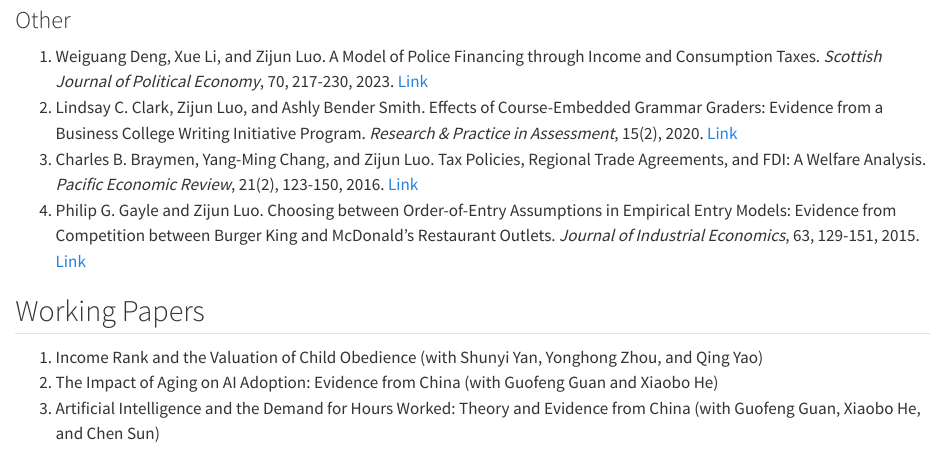
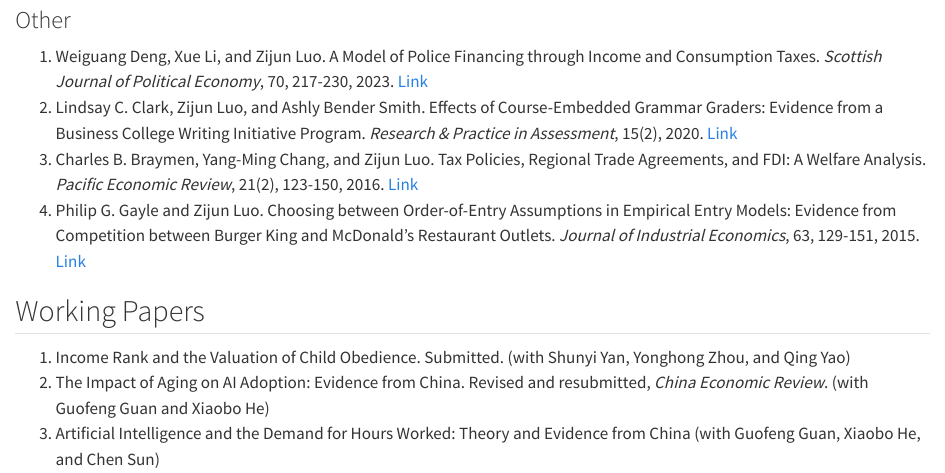
Before and after one commit to DataHurdler/DataHurdler.github.io, a Quarto document (research.qmd): the page in a window 1100 px wide, from 870 px down. Rendered offline with R 4.5, knitr and Pandoc in place of Quarto, with nearby package versions.

Commit message:
Add submission and R&R details to WPs.

```diff
--- a/research.qmd
+++ b/research.qmd
@@ -32,6 +32,6 @@ format: html
 
 ## Working Papers
 
-1. Income Rank and the Valuation of Child Obedience (with Shunyi Yan, Yonghong Zhou, and Qing Yao)
-2. The Impact of Aging on AI Adoption: Evidence from China (with Guofeng Guan and Xiaobo He)
+1. Income Rank and the Valuation of Child Obedience. Submitted. (with Shunyi Yan, Yonghong Zhou, and Qing Yao)
+2. The Impact of Aging on AI Adoption: Evidence from China. Revised and resubmitted, _China Economic Review_. (with Guofeng Guan and Xiaobo He)
 3. Artificial Intelligence and the Demand for Hours Worked: Theory and Evidence from China (with Guofeng Guan, Xiaobo He, and Chen Sun)
```
